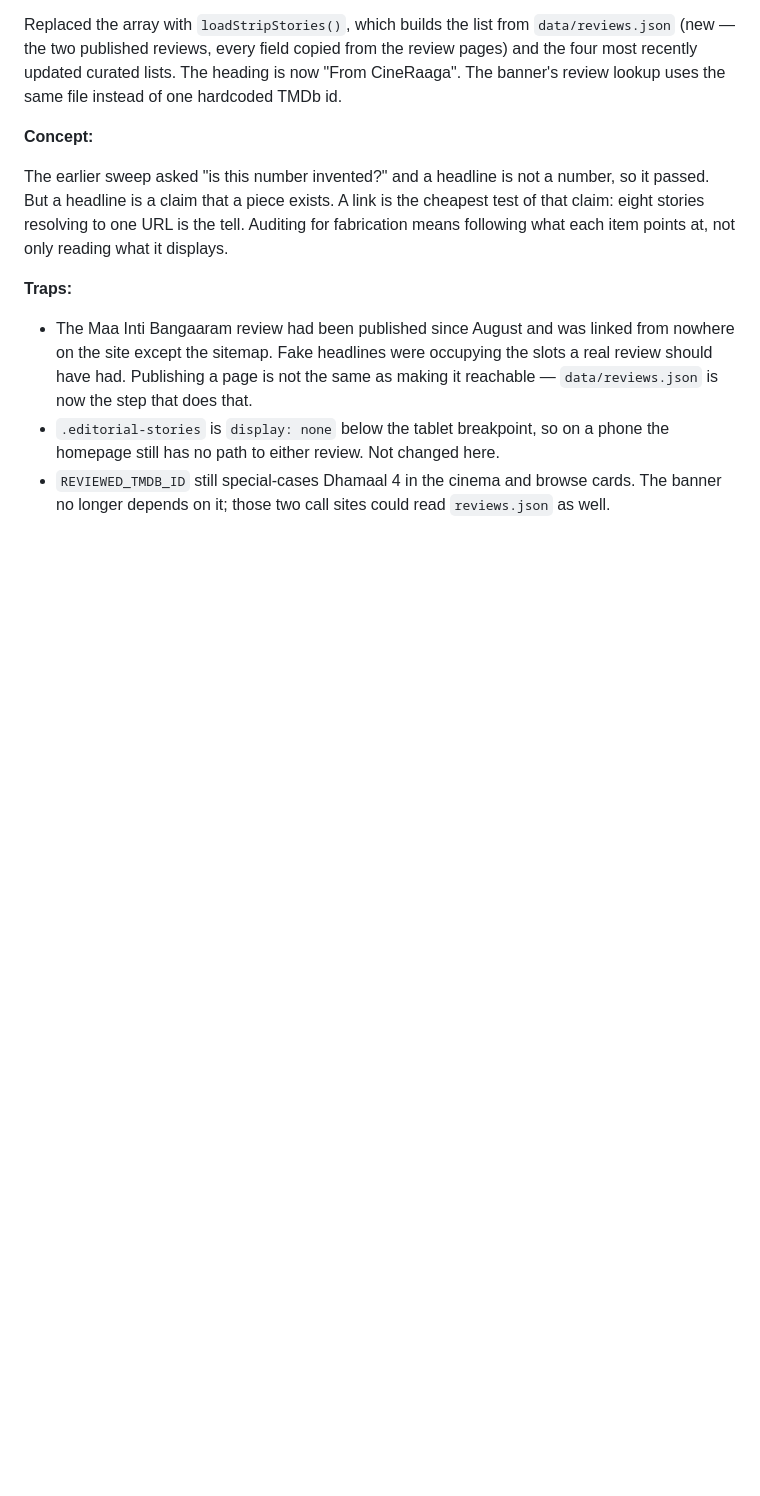
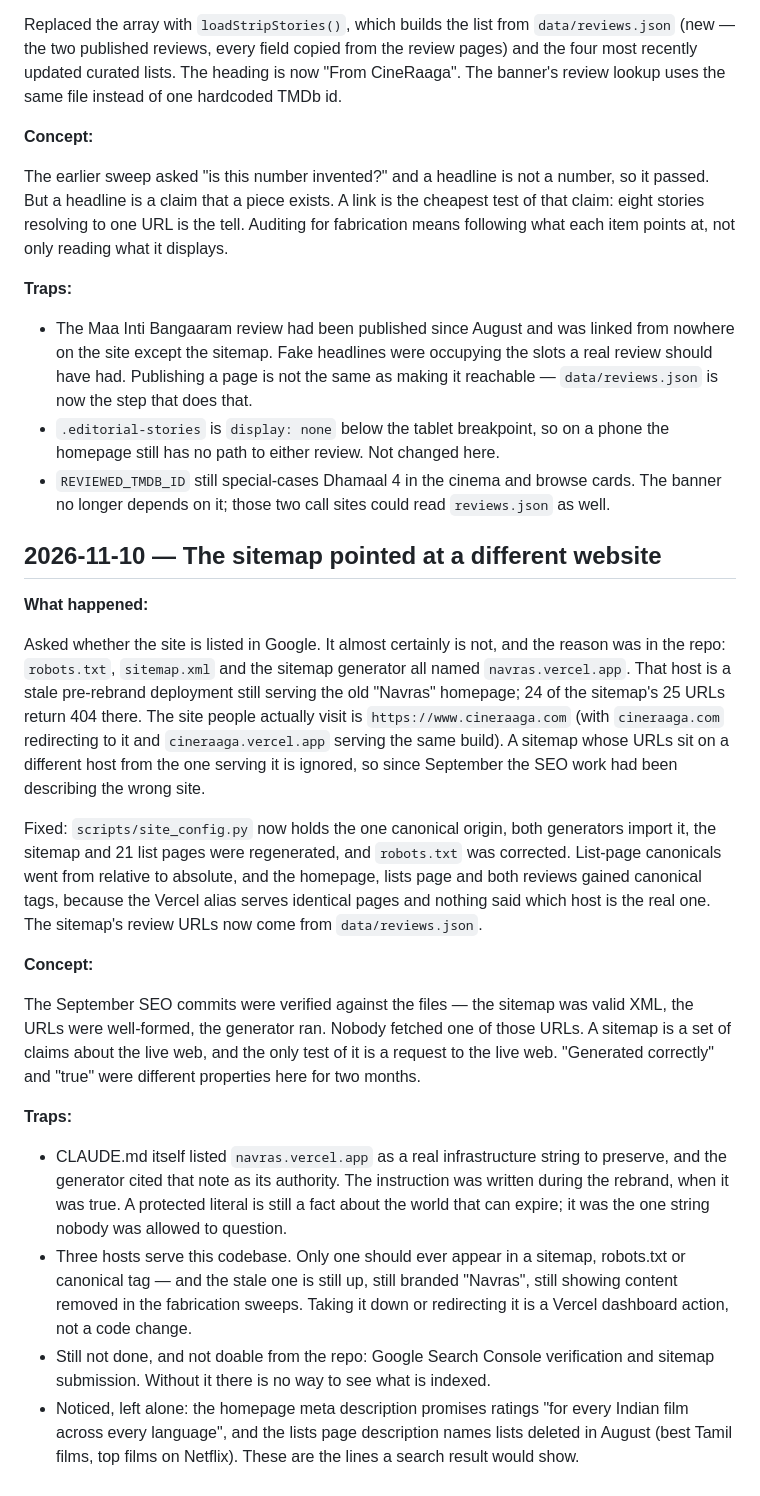
Before and after one commit to maheshsmc2/cineraaga, a Markdown page: docs/LEARNING_LOG.md, the part around the change. GitHub-like rendering; blank space fills up the shorter version.

Commit message:
docs: log the wrong-host sitemap and the canonical-origin fix
Co-Authored-By: Claude Fable 5.2 <noreply@anthropic.com>

```diff
--- a/docs/LEARNING_LOG.md
+++ b/docs/LEARNING_LOG.md
@@ -417,3 +417,50 @@ only reading what it displays.
 - `REVIEWED_TMDB_ID` still special-cases Dhamaal 4 in the cinema and browse
   cards. The banner no longer depends on it; those two call sites could read
   `reviews.json` as well.
+
+## 2026-11-10 — The sitemap pointed at a different website
+
+**What happened:**
+
+Asked whether the site is listed in Google. It almost certainly is not, and the
+reason was in the repo: `robots.txt`, `sitemap.xml` and the sitemap generator all
+named `navras.vercel.app`. That host is a stale pre-rebrand deployment still
+serving the old "Navras" homepage; 24 of the sitemap's 25 URLs return 404 there.
+The site people actually visit is `https://www.cineraaga.com` (with
+`cineraaga.com` redirecting to it and `cineraaga.vercel.app` serving the same
+build). A sitemap whose URLs sit on a different host from the one serving it is
+ignored, so since September the SEO work had been describing the wrong site.
+
+Fixed: `scripts/site_config.py` now holds the one canonical origin, both
+generators import it, the sitemap and 21 list pages were regenerated, and
+`robots.txt` was corrected. List-page canonicals went from relative to absolute,
+and the homepage, lists page and both reviews gained canonical tags, because
+the Vercel alias serves identical pages and nothing said which host is the real
+one. The sitemap's review URLs now come from `data/reviews.json`.
+
+**Concept:**
+
+The September SEO commits were verified against the files — the sitemap was
+valid XML, the URLs were well-formed, the generator ran. Nobody fetched one of
+those URLs. A sitemap is a set of claims about the live web, and the only test
+of it is a request to the live web. "Generated correctly" and "true" were
+different properties here for two months.
+
+**Traps:**
+
+- CLAUDE.md itself listed `navras.vercel.app` as a real infrastructure string to
+  preserve, and the generator cited that note as its authority. The instruction
+  was written during the rebrand, when it was true. A protected literal is still
+  a fact about the world that can expire; it was the one string nobody was
+  allowed to question.
+- Three hosts serve this codebase. Only one should ever appear in a sitemap,
+  robots.txt or canonical tag — and the stale one is still up, still branded
+  "Navras", still showing content removed in the fabrication sweeps. Taking it
+  down or redirecting it is a Vercel dashboard action, not a code change.
+- Still not done, and not doable from the repo: Google Search Console
+  verification and sitemap submission. Without it there is no way to see what
+  is indexed.
+- Noticed, left alone: the homepage meta description promises ratings "for every
+  Indian film across every language", and the lists page description names
+  lists deleted in August (best Tamil films, top films on Netflix). These are
+  the lines a search result would show.
```
